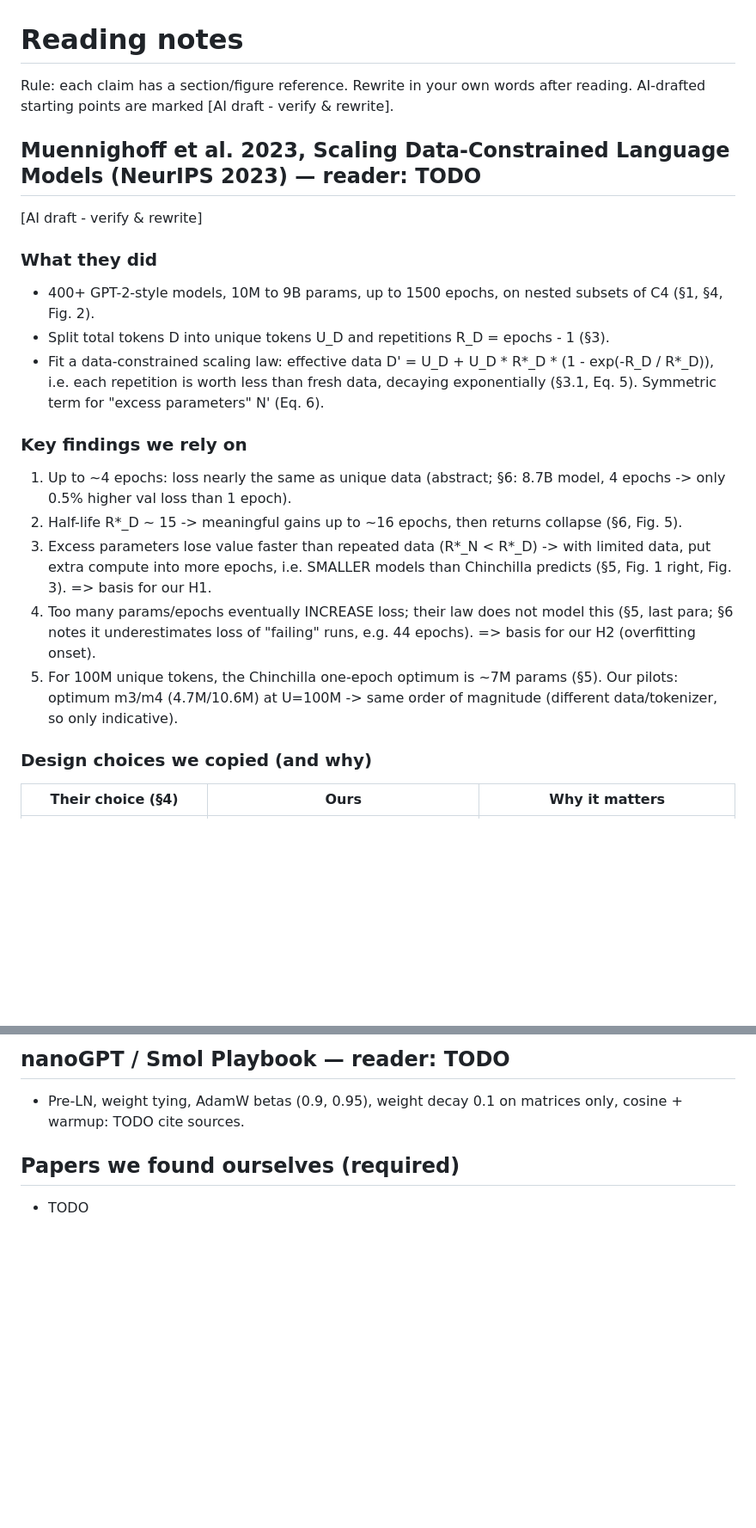
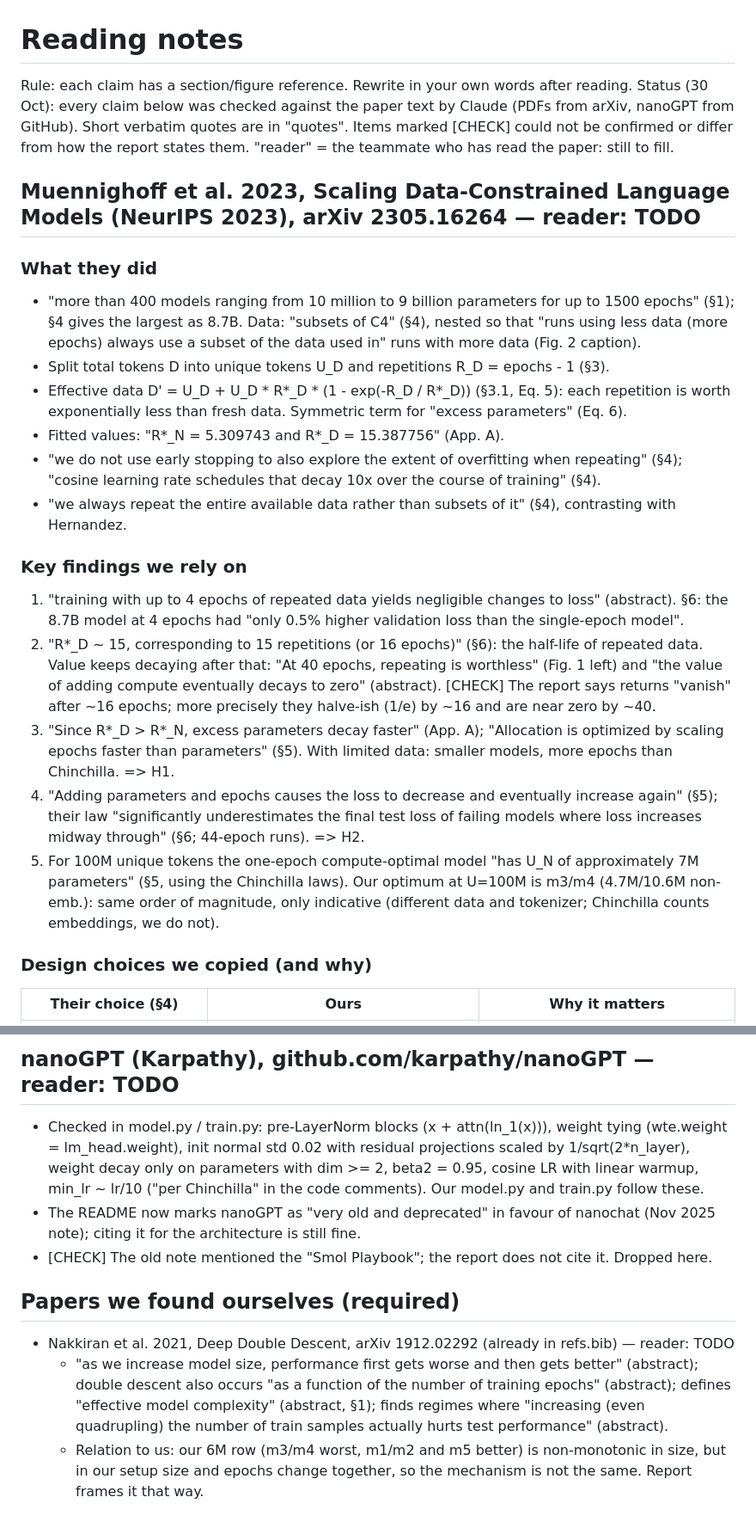
Before and after one commit to Teamoreteateo/DSA4212-Small_LLM, a Markdown page: notes/reading_notes.md, 2 parts joined by grey strips. Shown at 86% size. Rendered like a GitHub page; blank space fills up the shorter version.

```diff
--- a/notes/reading_notes.md
+++ b/notes/reading_notes.md
@@ -1,30 +1,39 @@
 # Reading notes
 
 Rule: each claim has a section/figure reference. Rewrite in your own words after reading.
-AI-drafted starting points are marked [AI draft - verify & rewrite].
+Status (30 Oct): every claim below was checked against the paper text by Claude (PDFs from arXiv,
+nanoGPT from GitHub). Short verbatim quotes are in "quotes". Items marked [CHECK] could not be confirmed
+or differ from how the report states them. "reader" = the teammate who has read the paper: still to fill.
 
-## Muennighoff et al. 2023, Scaling Data-Constrained Language Models (NeurIPS 2023) — reader: TODO
-[AI draft - verify & rewrite]
+## Muennighoff et al. 2023, Scaling Data-Constrained Language Models (NeurIPS 2023), arXiv 2305.16264 — reader: TODO
 
 ### What they did
-- 400+ GPT-2-style models, 10M to 9B params, up to 1500 epochs, on nested subsets of C4 (§1, §4, Fig. 2).
+- "more than 400 models ranging from 10 million to 9 billion parameters for up to 1500 epochs" (§1);
+  §4 gives the largest as 8.7B. Data: "subsets of C4" (§4), nested so that "runs using less data (more
+  epochs) always use a subset of the data used in" runs with more data (Fig. 2 caption).
 - Split total tokens D into unique tokens U_D and repetitions R_D = epochs - 1 (§3).
-- Fit a data-constrained scaling law: effective data D' = U_D + U_D * R*_D * (1 - exp(-R_D / R*_D)),
-  i.e. each repetition is worth less than fresh data, decaying exponentially (§3.1, Eq. 5).
-  Symmetric term for "excess parameters" N' (Eq. 6).
+- Effective data D' = U_D + U_D * R*_D * (1 - exp(-R_D / R*_D)) (§3.1, Eq. 5): each repetition is worth
+  exponentially less than fresh data. Symmetric term for "excess parameters" (Eq. 6).
+- Fitted values: "R*_N = 5.309743 and R*_D = 15.387756" (App. A).
+- "we do not use early stopping to also explore the extent of overfitting when repeating" (§4);
+  "cosine learning rate schedules that decay 10x over the course of training" (§4).
+- "we always repeat the entire available data rather than subsets of it" (§4), contrasting with Hernandez.
 
 ### Key findings we rely on
-1. Up to ~4 epochs: loss nearly the same as unique data (abstract; §6: 8.7B model, 4 epochs -> only
-   0.5% higher val loss than 1 epoch).
-2. Half-life R*_D ~ 15 -> meaningful gains up to ~16 epochs, then returns collapse (§6, Fig. 5).
-3. Excess parameters lose value faster than repeated data (R*_N < R*_D) -> with limited data, put extra
-   compute into more epochs, i.e. SMALLER models than Chinchilla predicts (§5, Fig. 1 right, Fig. 3).
-   => basis for our H1.
-4. Too many params/epochs eventually INCREASE loss; their law does not model this (§5, last para;
-   §6 notes it underestimates loss of "failing" runs, e.g. 44 epochs).
-   => basis for our H2 (overfitting onset).
-5. For 100M unique tokens, the Chinchilla one-epoch optimum is ~7M params (§5). Our pilots: optimum
-   m3/m4 (4.7M/10.6M) at U=100M -> same order of magnitude (different data/tokenizer, so only indicative).
+1. "training with up to 4 epochs of repeated data yields negligible changes to loss" (abstract). §6: the
+   8.7B model at 4 epochs had "only 0.5% higher validation loss than the single-epoch model".
+2. "R*_D ~ 15, corresponding to 15 repetitions (or 16 epochs)" (§6): the half-life of repeated data.
+   Value keeps decaying after that: "At 40 epochs, repeating is worthless" (Fig. 1 left) and "the value of
+   adding compute eventually decays to zero" (abstract). [CHECK] The report says returns "vanish" after
+   ~16 epochs; more precisely they halve-ish (1/e) by ~16 and are near zero by ~40.
+3. "Since R*_D > R*_N, excess parameters decay faster" (App. A); "Allocation is optimized by scaling epochs
+   faster than parameters" (§5). With limited data: smaller models, more epochs than Chinchilla. => H1.
+4. "Adding parameters and epochs causes the loss to decrease and eventually increase again" (§5); their law
+   "significantly underestimates the final test loss of failing models where loss increases midway through"
+   (§6; 44-epoch runs). => H2.
+5. For 100M unique tokens the one-epoch compute-optimal model "has U_N of approximately 7M parameters" (§5,
+   using the Chinchilla laws). Our optimum at U=100M is m3/m4 (4.7M/10.6M non-emb.): same order of magnitude,
+   only indicative (different data and tokenizer; Chinchilla counts embeddings, we do not).
 
 ### Design choices we copied (and why)
 | Their choice (§4) | Ours | Why it matters |
@@ -65,6 +104,18 @@ AI-drafted starting points are marked [AI draft - verify & rewrite].
 
-## nanoGPT / Smol Playbook — reader: TODO
-- Pre-LN, weight tying, AdamW betas (0.9, 0.95), weight decay 0.1 on matrices only, cosine + warmup: TODO cite sources.
+## nanoGPT (Karpathy), github.com/karpathy/nanoGPT — reader: TODO
+- Checked in model.py / train.py: pre-LayerNorm blocks (x + attn(ln_1(x))), weight tying
+  (wte.weight = lm_head.weight), init normal std 0.02 with residual projections scaled by 1/sqrt(2*n_layer),
+  weight decay only on parameters with dim >= 2, beta2 = 0.95, cosine LR with linear warmup, min_lr ~ lr/10
+  ("per Chinchilla" in the code comments). Our model.py and train.py follow these.
+- The README now marks nanoGPT as "very old and deprecated" in favour of nanochat (Nov 2025 note); citing it
+  for the architecture is still fine.
+- [CHECK] The old note mentioned the "Smol Playbook"; the report does not cite it. Dropped here.
 
 ## Papers we found ourselves (required)
-- TODO
+- Nakkiran et al. 2021, Deep Double Descent, arXiv 1912.02292 (already in refs.bib) — reader: TODO
+  - "as we increase model size, performance first gets worse and then gets better" (abstract); double descent
+    also occurs "as a function of the number of training epochs" (abstract); defines "effective model
+    complexity" (abstract, §1); finds regimes where "increasing (even quadrupling) the number of train
+    samples actually hurts test performance" (abstract).
+  - Relation to us: our 6M row (m3/m4 worst, m1/m2 and m5 better) is non-monotonic in size, but in our
+    setup size and epochs change together, so the mechanism is not the same. Report frames it that way.
```
Also changed, not shown: other parts of notes/reading_notes.md (+42 -12 lines).
